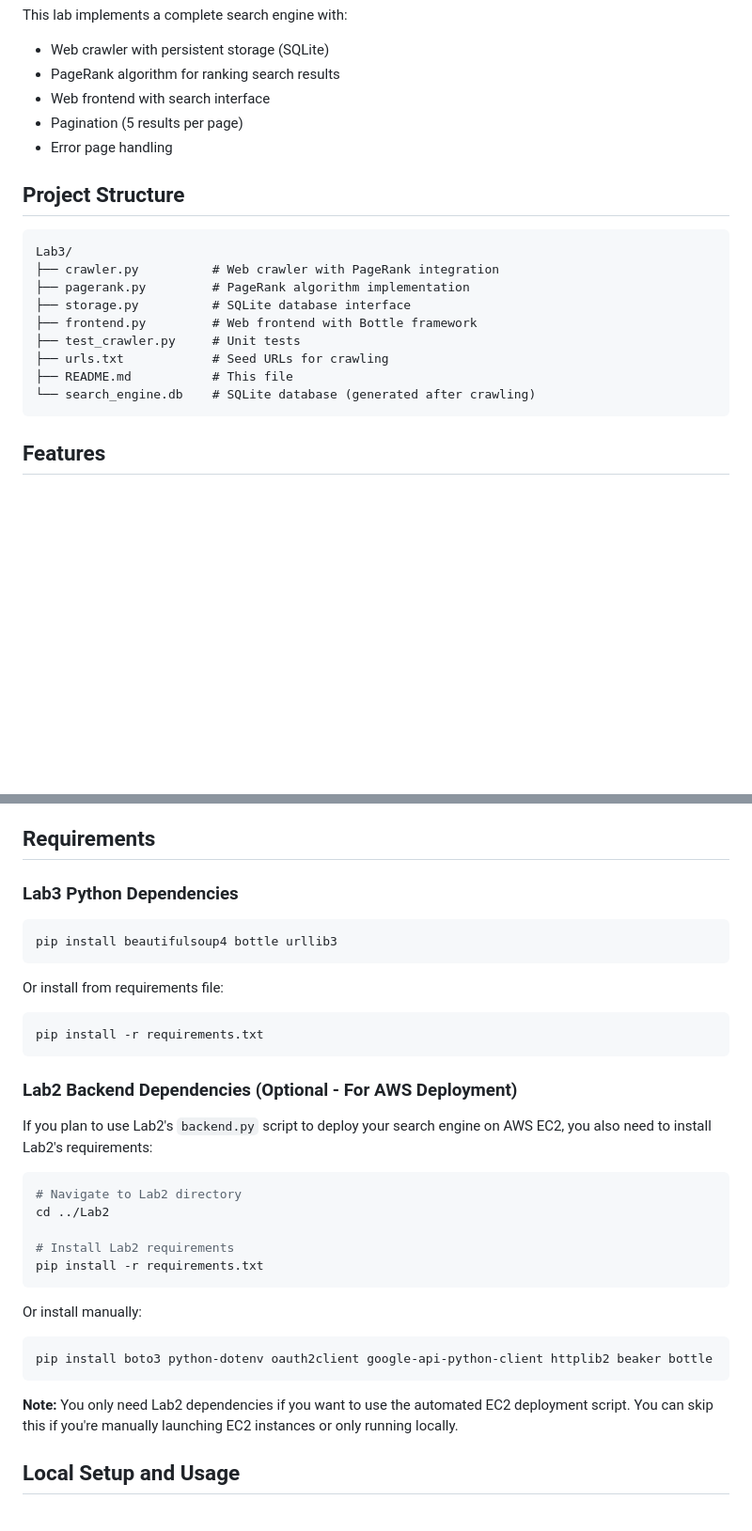
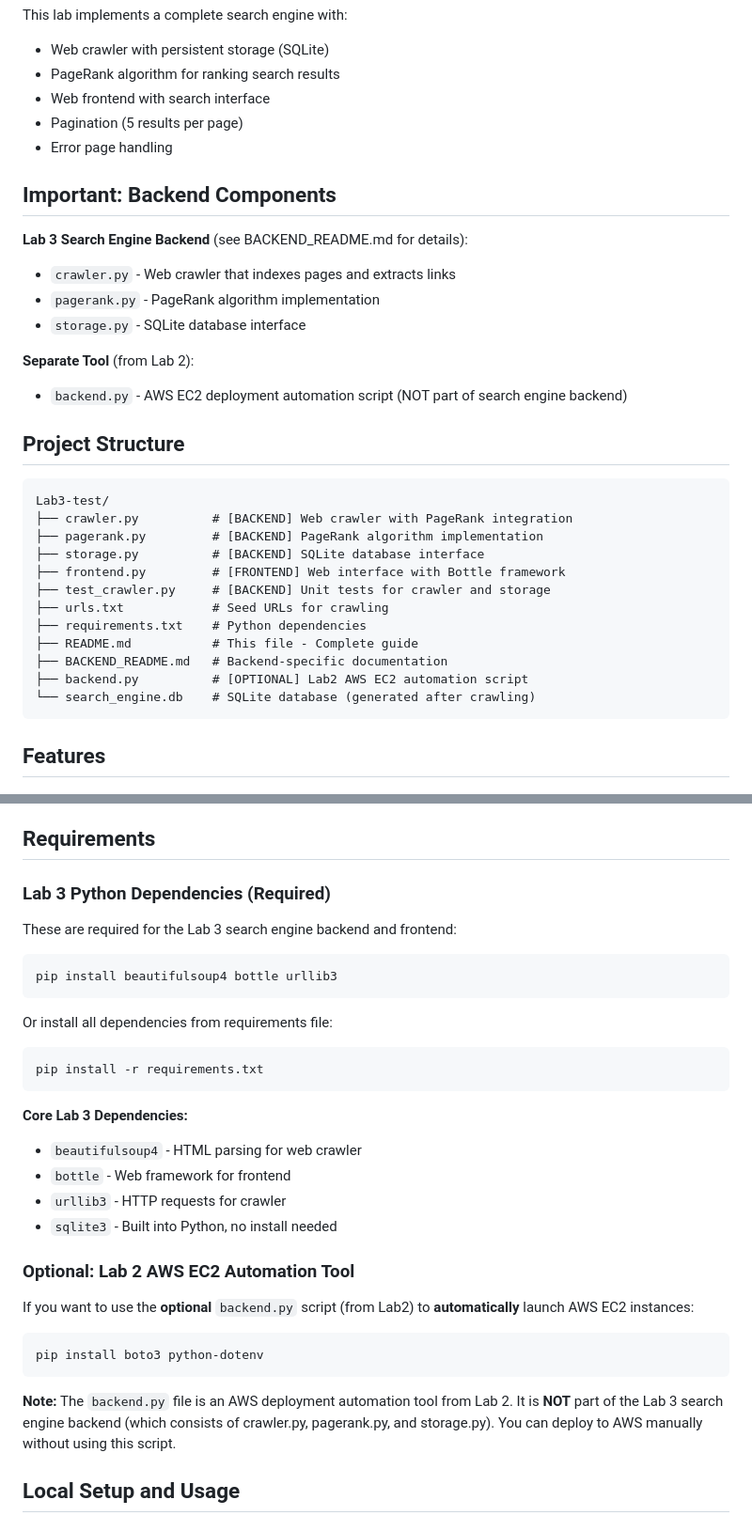
Before and after one commit to Richyboy170/ECE326-Labs, a Markdown page: Lab3-test/README.md, 2 parts joined by grey strips. Shown at 94% size. Rendered like a GitHub page; blank space fills up the shorter version.

````diff
--- a/Lab3-test/README.md
+++ b/Lab3-test/README.md
@@ -7,17 +7,30 @@ This lab implements a complete search engine with:
 - Pagination (5 results per page)
 - Error page handling
 
+## Important: Backend Components
+
+**Lab 3 Search Engine Backend** (see BACKEND_README.md for details):
+- `crawler.py` - Web crawler that indexes pages and extracts links
+- `pagerank.py` - PageRank algorithm implementation
+- `storage.py` - SQLite database interface
+
+**Separate Tool** (from Lab 2):
+- `backend.py` - AWS EC2 deployment automation script (NOT part of search engine backend)
+
 ## Project Structure
 
 ```
-Lab3/
-├── crawler.py          # Web crawler with PageRank integration
-├── pagerank.py         # PageRank algorithm implementation
-├── storage.py          # SQLite database interface
-├── frontend.py         # Web frontend with Bottle framework
-├── test_crawler.py     # Unit tests
+Lab3-test/
+├── crawler.py          # [BACKEND] Web crawler with PageRank integration
+├── pagerank.py         # [BACKEND] PageRank algorithm implementation
+├── storage.py          # [BACKEND] SQLite database interface
+├── frontend.py         # [FRONTEND] Web interface with Bottle framework
+├── test_crawler.py     # [BACKEND] Unit tests for crawler and storage
 ├── urls.txt            # Seed URLs for crawling
-├── README.md           # This file
+├── requirements.txt    # Python dependencies
+├── README.md           # This file - Complete guide
+├── BACKEND_README.md   # Backend-specific documentation
+├── backend.py          # [OPTIONAL] Lab2 AWS EC2 automation script
 └── search_engine.db    # SQLite database (generated after crawling)
 ```
 
@@ -41,34 +54,34 @@ Lab3/
 
 ## Requirements
 
-### Lab3 Python Dependencies
+### Lab 3 Python Dependencies (Required)
+
+These are required for the Lab 3 search engine backend and frontend:
+
 ```bash
 pip install beautifulsoup4 bottle urllib3
 ```
 
-Or install from requirements file:
+Or install all dependencies from requirements file:
 ```bash
 pip install -r requirements.txt
 ```
 
-### Lab2 Backend Dependencies (Optional - For AWS Deployment)
+**Core Lab 3 Dependencies:**
+- `beautifulsoup4` - HTML parsing for web crawler
+- `bottle` - Web framework for frontend
+- `urllib3` - HTTP requests for crawler
+- `sqlite3` - Built into Python, no install needed
 
-If you plan to use Lab2's `backend.py` script to deploy your search engine on AWS EC2, you also need to install Lab2's requirements:
+### Optional: Lab 2 AWS EC2 Automation Tool
+
+If you want to use the **optional** `backend.py` script (from Lab2) to **automatically** launch AWS EC2 instances:
 
 ```bash
-# Navigate to Lab2 directory
-cd ../Lab2
-
-# Install Lab2 requirements
-pip install -r requirements.txt
+pip install boto3 python-dotenv
 ```
 
-Or install manually:
-```bash
-pip install boto3 python-dotenv oauth2client google-api-python-client httplib2 beaker bottle
-```
-
-**Note:** You only need Lab2 dependencies if you want to use the automated EC2 deployment script. You can skip this if you're manually launching EC2 instances or only running locally.
+**Note:** The `backend.py` file is an AWS deployment automation tool from Lab 2. It is **NOT** part of the Lab 3 search engine backend (which consists of crawler.py, pagerank.py, and storage.py). You can deploy to AWS manually without using this script.
 
 ## Local Setup and Usage
 
````
Also changed, not shown: other parts of Lab3-test/README.md (+7 -10 lines), Lab3-test/BACKEND_README.md (added, +510 -0 lines).
